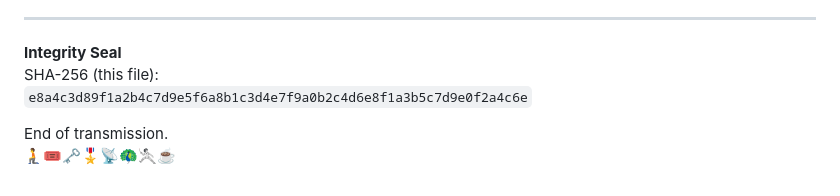
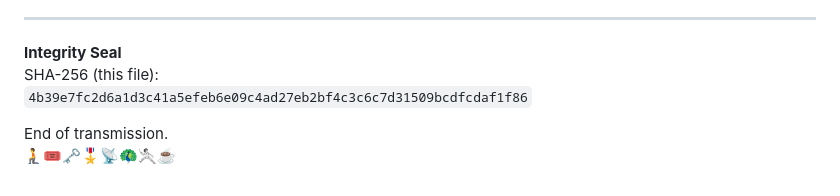
Before and after one commit to UIngarsoe/-SSISM_DISSEMINATION_ENGINE_V1, a Markdown page: IR-2025-12-10-Australia-Scam-Nexus-Briefs.md, the part around the change. Drawn GitHub-style.

Commit message:
Update IR-2025-12-10-Australia-Scam-Nexus-Briefs.md
*Integrity Seal updated
SHA-256 (this file):
`4b39e7fc2d6a1d3c41a5efeb6e09c4ad27eb2bf4c3c6c7d31509bcdfcdaf1f86`

```diff
--- a/IR-2025-12-10-Australia-Scam-Nexus-Briefs.md
+++ b/IR-2025-12-10-Australia-Scam-Nexus-Briefs.md
@@ -72,7 +72,7 @@ NGOs must frame Myanmar scams as both a financial and human-rights crisis. The A
 
 **Integrity Seal**
 SHA-256 (this file):
-`e8a4c3d89f1a2b4c7d9e5f6a8b1c3d4e7f9a0b2c4d6e8f1a3b5c7d9e0f2a4c6e`
+`4b39e7fc2d6a1d3c41a5efeb6e09c4ad27eb2bf4c3c6c7d31509bcdfcdaf1f86`
 
 End of transmission.
 🧎🎟️🗝️🎖️📡🦚🤺☕
```
